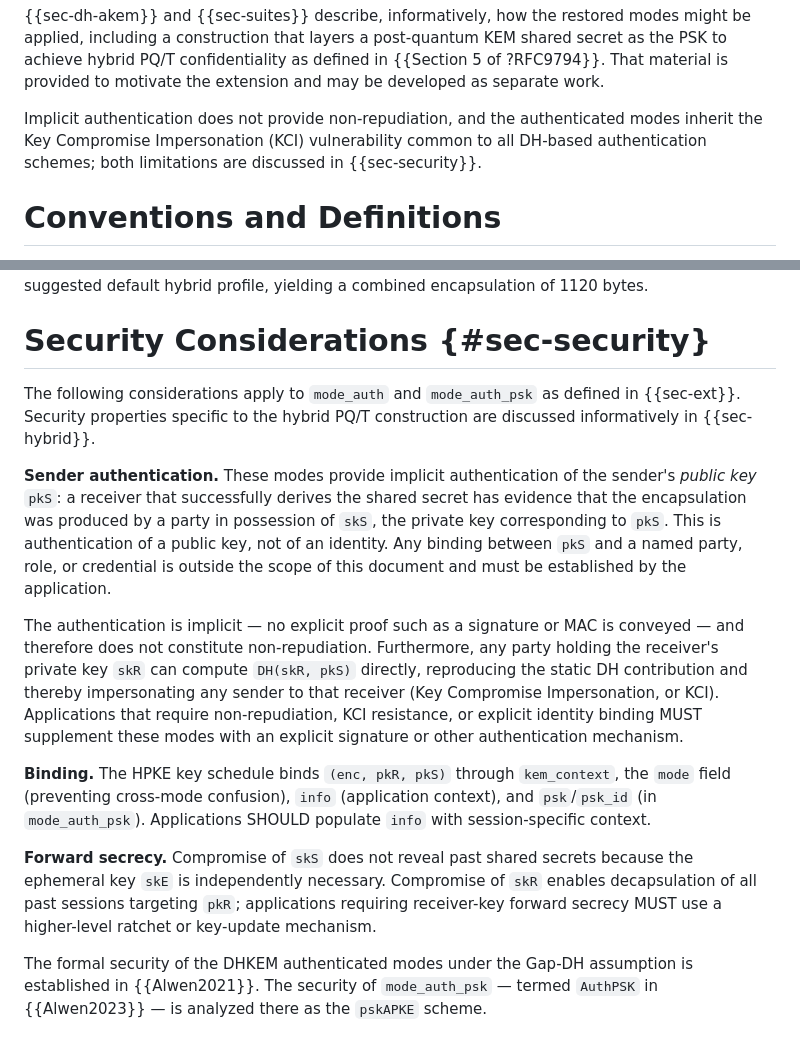
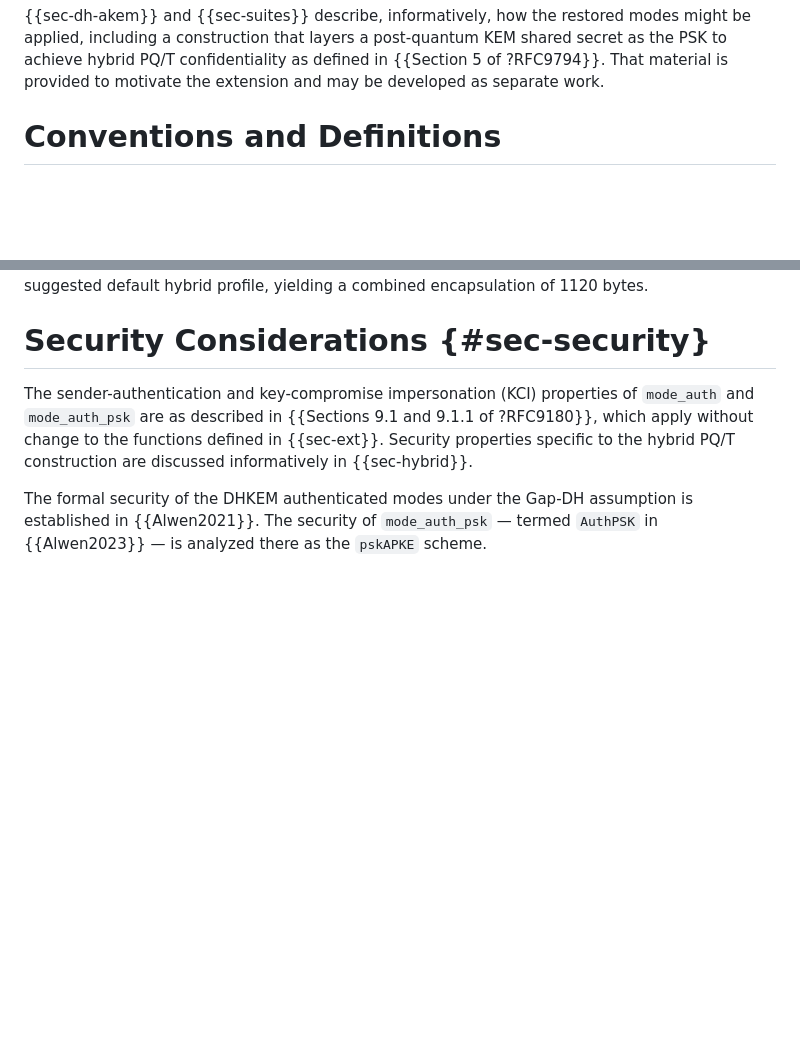
Before and after one commit to cfm/draft-ms-hpke-auth-modes, a Markdown page: draft-ms-hpke-auth-modes.md, 2 parts joined by grey strips. GitHub-like rendering; blank space fills up the shorter version.

Commit message:
docs: cite security considerations from RFC 9180
Closes #3.

```diff
--- a/draft-ms-hpke-auth-modes.md
+++ b/draft-ms-hpke-auth-modes.md
@@ -115,11 +115,6 @@ restored modes might be applied, including a construction that layers
 a post-quantum KEM shared secret as the PSK to achieve hybrid PQ/T
 confidentiality as defined in {{Section 5 of ?RFC9794}}. That material is
 provided to motivate the extension and may be developed as separate work.
-
-Implicit authentication does not provide non-repudiation, and the
-authenticated modes inherit the Key Compromise Impersonation (KCI)
-vulnerability common to all DH-based authentication schemes; both
-limitations are discussed in {{sec-security}}.
 
 # Conventions and Definitions
 {::boilerplate bcp14-tagged}
@@ -346,37 +341,12 @@ encapsulation of 1120 bytes.
 
 # Security Considerations {#sec-security}
 
-The following considerations apply to `mode_auth` and `mode_auth_psk`
-as defined in {{sec-ext}}. Security properties specific to the hybrid
-PQ/T construction are discussed informatively in {{sec-hybrid}}.
-
-**Sender authentication.** These modes provide implicit authentication
-of the sender's *public key* `pkS`: a receiver that successfully derives
-the shared secret has evidence that the encapsulation was produced by a
-party in possession of `skS`, the private key corresponding to `pkS`.
-This is authentication of a public key, not of an identity. Any binding
-between `pkS` and a named party, role, or credential is outside the
-scope of this document and must be established by the application.
-
-The authentication is implicit — no explicit proof such as a signature
-or MAC is conveyed — and therefore does not constitute non-repudiation.
-Furthermore, any party holding the receiver's private key `skR` can
-compute `DH(skR, pkS)` directly, reproducing the static DH contribution
-and thereby impersonating any sender to that receiver (Key Compromise
-Impersonation, or KCI). Applications that require non-repudiation, KCI
-resistance, or explicit identity binding MUST supplement these modes
-with an explicit signature or other authentication mechanism.
-
-**Binding.** The HPKE key schedule binds `(enc, pkR, pkS)` through
-`kem_context`, the `mode` field (preventing cross-mode confusion), `info`
-(application context), and `psk`/`psk_id` (in `mode_auth_psk`).
-Applications SHOULD populate `info` with session-specific context.
-
-**Forward secrecy.** Compromise of `skS` does not reveal past shared
-secrets because the ephemeral key `skE` is independently necessary.
-Compromise of `skR` enables decapsulation of all past sessions targeting
-`pkR`; applications requiring receiver-key forward secrecy MUST use a
-higher-level ratchet or key-update mechanism.
+The sender-authentication and key-compromise impersonation (KCI)
+properties of `mode_auth` and `mode_auth_psk` are as described in
+{{Sections 9.1 and 9.1.1 of ?RFC9180}}, which apply without change to
+the functions defined in {{sec-ext}}. Security properties specific to
+the hybrid PQ/T construction are discussed informatively in
+{{sec-hybrid}}.
 
 The formal security of the DHKEM authenticated modes under the Gap-DH
 assumption is established in {{Alwen2021}}. The security of
```
